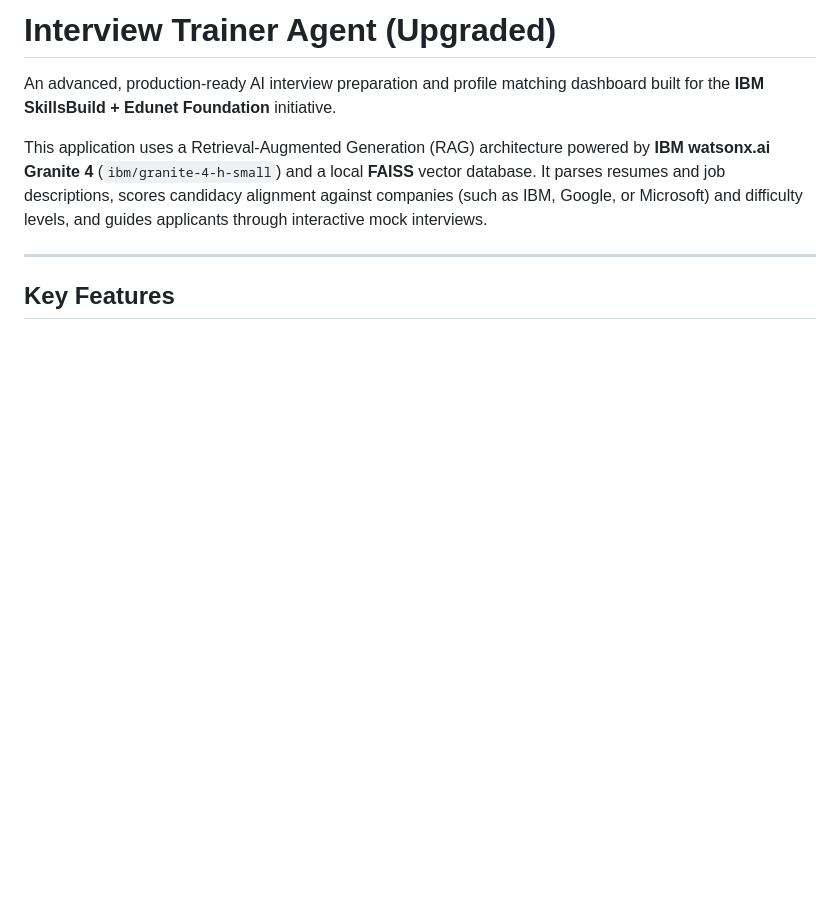
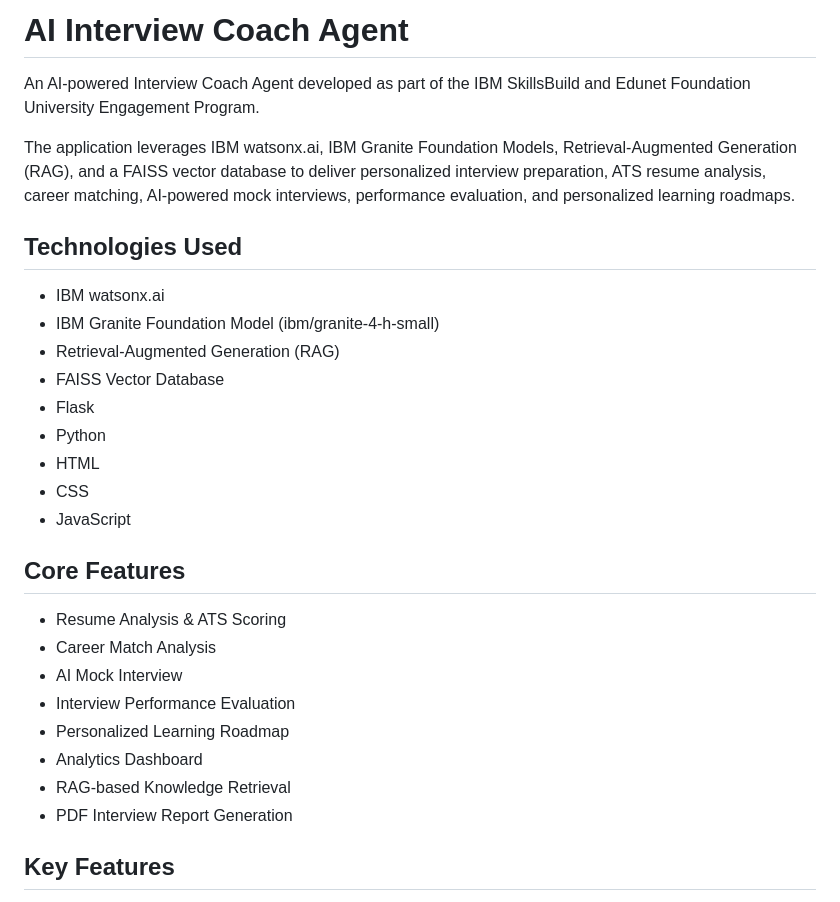
Before and after one commit to sisirats005-ux/InterviewTrainerAgent, a Markdown page: README.md, the part around the change. Drawn GitHub-style; blank space fills up the shorter version.

Commit message:
Revise README for AI Interview Coach Agent
Updated the README to reflect the new name and expanded features of the AI Interview Coach Agent, including technologies used and core features.

```diff
--- a/README.md
+++ b/README.md
@@ -1,11 +1,30 @@
-# Interview Trainer Agent (Upgraded)
+# AI Interview Coach Agent
 
-An advanced, production-ready AI interview preparation and profile matching dashboard built for the **IBM SkillsBuild + Edunet Foundation** initiative.
+An AI-powered Interview Coach Agent developed as part of the IBM SkillsBuild and Edunet Foundation University Engagement Program.
 
-This application uses a Retrieval-Augmented Generation (RAG) architecture powered by **IBM watsonx.ai Granite 4** (`ibm/granite-4-h-small`) and a local **FAISS** vector database. It parses resumes and job descriptions, scores candidacy alignment against companies (such as IBM, Google, or Microsoft) and difficulty levels, and guides applicants through interactive mock interviews.
+The application leverages IBM watsonx.ai, IBM Granite Foundation Models, Retrieval-Augmented Generation (RAG), and a FAISS vector database to deliver personalized interview preparation, ATS resume analysis, career matching, AI-powered mock interviews, performance evaluation, and personalized learning roadmaps.
 
----
+## Technologies Used
 
+- IBM watsonx.ai
+- IBM Granite Foundation Model (ibm/granite-4-h-small)
+- Retrieval-Augmented Generation (RAG)
+- FAISS Vector Database
+- Flask
+- Python
+- HTML
+- CSS
+- JavaScript
+## Core Features
+
+- Resume Analysis & ATS Scoring
+- Career Match Analysis
+- AI Mock Interview
+- Interview Performance Evaluation
+- Personalized Learning Roadmap
+- Analytics Dashboard
+- RAG-based Knowledge Retrieval
+- PDF Interview Report Generation
 ## Key Features
 
 - **Advanced Resume Parsing**: Extracts Name, Email, Phone, LinkedIn, GitHub, Skills, Education, Experience, Projects, Certifications, and Achievements using **PyMuPDF**. Technical skills are classified into Languages, Frameworks, Databases, AI/ML, Cloud, and Tools.
```
